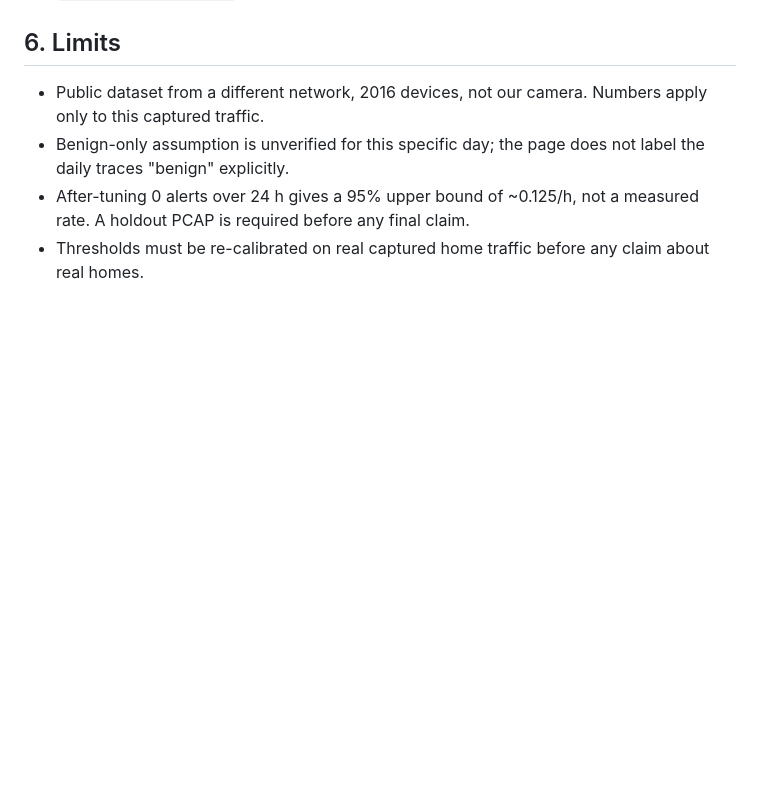
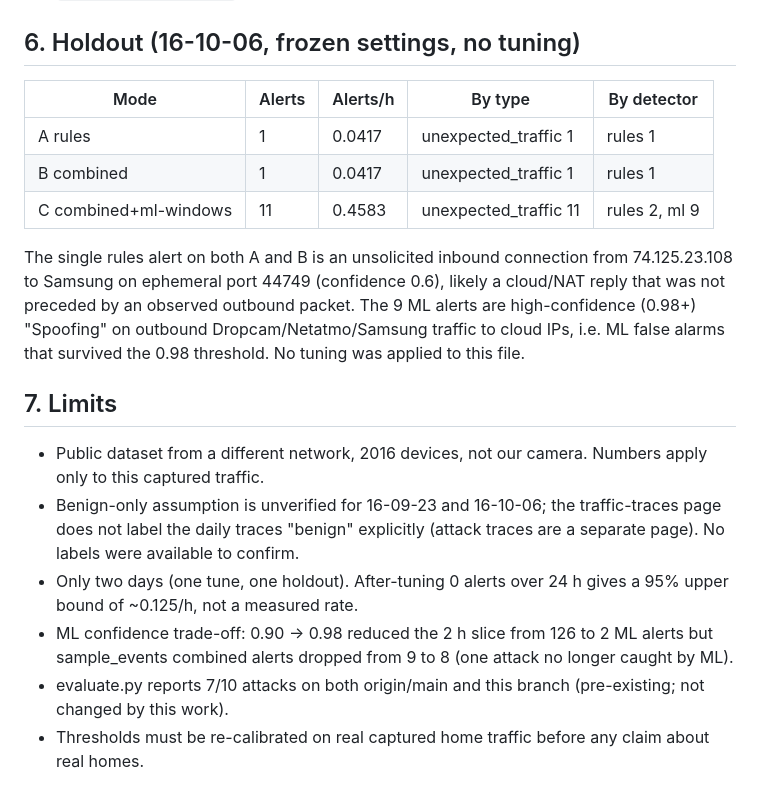
Before and after one commit to MariamMohamed111100/IOT-IPS, a Markdown page: calibration/REPORT.md, the part around the change. Drawn GitHub-style; blank space fills up the shorter version.

Commit message:
Add holdout results and limits

```diff
--- a/calibration/REPORT.md
+++ b/calibration/REPORT.md
@@ -62,9 +62,21 @@ No risk weights were changed: with the detector fixed there were no false alarms
 - `ruff check .`: passed.
 - `make lab-e2e`: not run successfully. Docker client is installed but the lab stack did not start within the available time (compose up timed out; no containers running). `scripts/ips/ips_e2e.py` could not connect to the API.
 
-## 6. Limits
+## 6. Holdout (16-10-06, frozen settings, no tuning)
+
+| Mode | Alerts | Alerts/h | By type | By detector |
+|---|---|---|---|---|
+| A rules | 1 | 0.0417 | unexpected_traffic 1 | rules 1 |
+| B combined | 1 | 0.0417 | unexpected_traffic 1 | rules 1 |
+| C combined+ml-windows | 11 | 0.4583 | unexpected_traffic 11 | rules 2, ml 9 |
+
+The single rules alert on both A and B is an unsolicited inbound connection from 74.125.23.108 to Samsung on ephemeral port 44749 (confidence 0.6), likely a cloud/NAT reply that was not preceded by an observed outbound packet. The 9 ML alerts are high-confidence (0.98+) "Spoofing" on outbound Dropcam/Netatmo/Samsung traffic to cloud IPs, i.e. ML false alarms that survived the 0.98 threshold. No tuning was applied to this file.
+
+## 7. Limits
 
 - Public dataset from a different network, 2016 devices, not our camera. Numbers apply only to this captured traffic.
-- Benign-only assumption is unverified for this specific day; the page does not label the daily traces "benign" explicitly.
-- After-tuning 0 alerts over 24 h gives a 95% upper bound of ~0.125/h, not a measured rate. A holdout PCAP is required before any final claim.
+- Benign-only assumption is unverified for 16-09-23 and 16-10-06; the traffic-traces page does not label the daily traces "benign" explicitly (attack traces are a separate page). No labels were available to confirm.
+- Only two days (one tune, one holdout). After-tuning 0 alerts over 24 h gives a 95% upper bound of ~0.125/h, not a measured rate.
+- ML confidence trade-off: 0.90 -> 0.98 reduced the 2 h slice from 126 to 2 ML alerts but sample_events combined alerts dropped from 9 to 8 (one attack no longer caught by ML).
+- evaluate.py reports 7/10 attacks on both origin/main and this branch (pre-existing; not changed by this work).
 - Thresholds must be re-calibrated on real captured home traffic before any claim about real homes.
```
